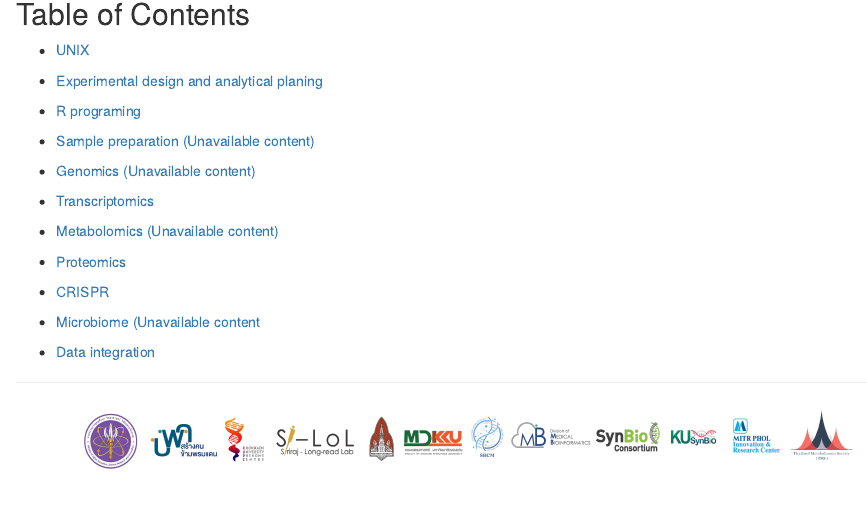
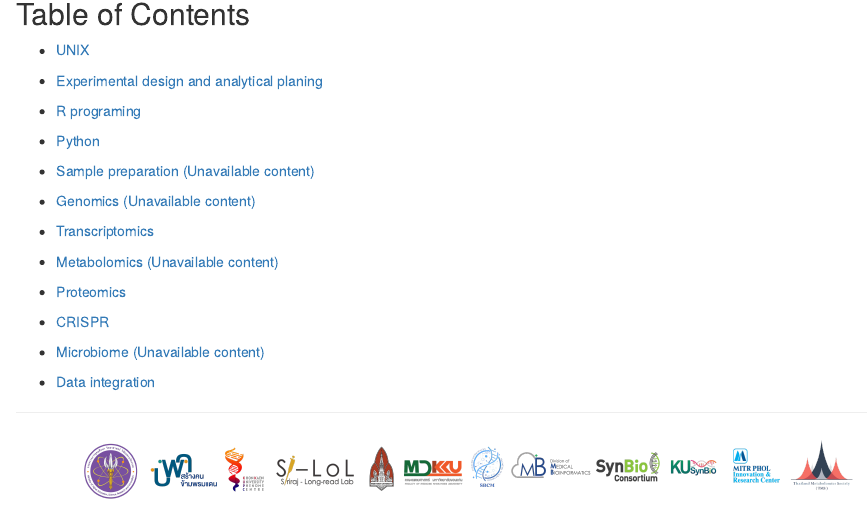
Before and after one commit to KKUPC/MultiOmics2024, an R Markdown document (index.Rmd): the page in a window 1100 px wide, from 6540 px down. Rendered offline with R 4.5, knitr and Pandoc, with nearby package versions.

Commit message:
update html

```diff
--- a/index.Rmd
+++ b/index.Rmd
@@ -36,6 +36,8 @@ editor_options:
 
 -   [R programing](./Page/elements/contents/03%20R%20session/Content/Rdocument.html)
 
+-   [Python](./Page/elements/contents/04%20Python/Content/Content.html)
+
 -   [Sample preparation (Unavailable content)](./)
 
 -   [Genomics (Unavailable content)](./)
```
Also changed, not shown: Page/elements/contents/11 Data integration/Content/Content.md (+0 -3 lines), index.Rmd (2 more changed lines), 2 other files.
